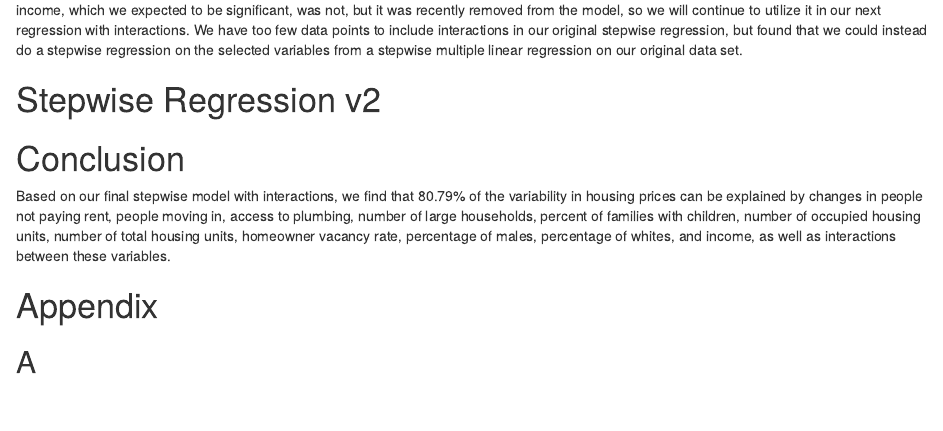
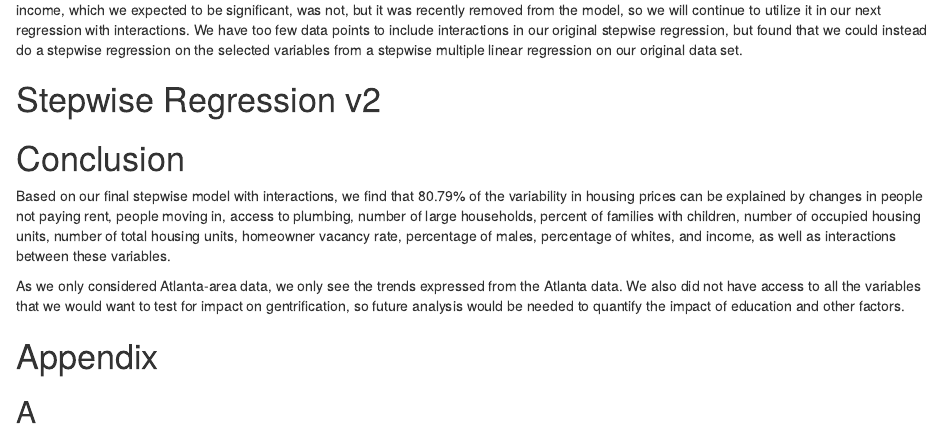
Before and after one commit to mwallace2000/4031Project, an R Markdown document (4031Project_MohanOHareWallaceCOPY.Rmd): the page in a window 1100 px wide, from 4080 px down. Rendered offline with R 4.5, knitr and Pandoc, with nearby package versions; drawn as R Markdown's standard HTML page in place of the format the file asks for; some code elsewhere in the file could not run offline.

Commit message:
Update 4031Project_MohanOHareWallaceCOPY.Rmd

```diff
--- a/4031Project_MohanOHareWallaceCOPY.Rmd
+++ b/4031Project_MohanOHareWallaceCOPY.Rmd
@@ -334,5 +334,7 @@ rmse(predict(g_stepinteractionmodel,pred_data), pred_data$Percent_Change_in_Medi
 # Conclusion
 Based on our final stepwise model with interactions, we find that 80.79% of the variability in housing prices can be explained by changes in people not paying rent, people moving in, access to plumbing, number of large households, percent of families with children, number of occupied housing units, number of total housing units, homeowner vacancy rate, percentage of males, percentage of whites, and income, as well as interactions between these variables.
 
+As we only considered Atlanta-area data, we only see the trends expressed from the Atlanta data. We also did not have access to all the variables that we would want to test for impact on gentrification, so future analysis would be needed to quantify the impact of education and other factors.
+
 # Appendix
 ## A
```
